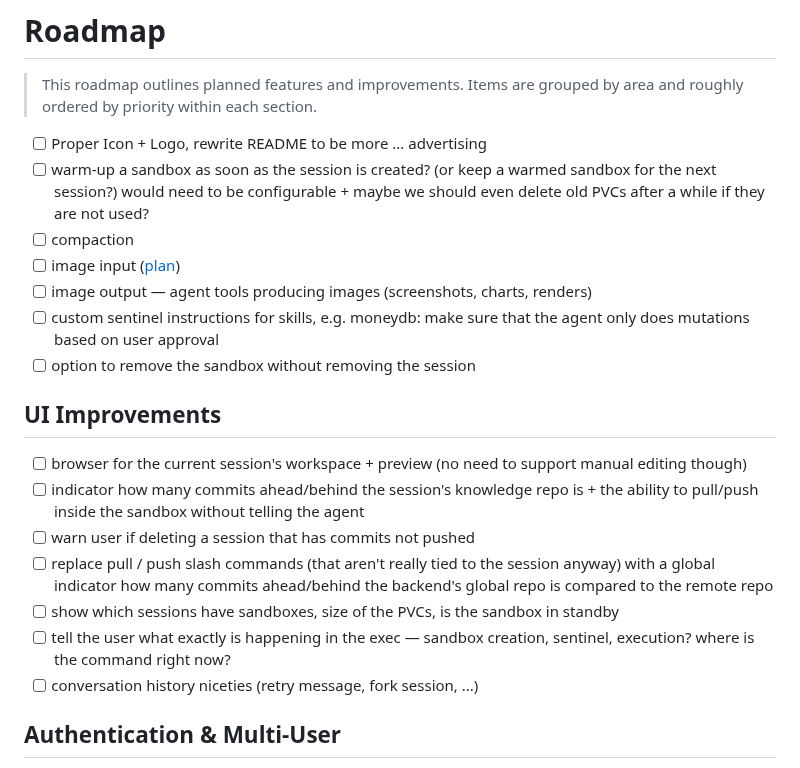
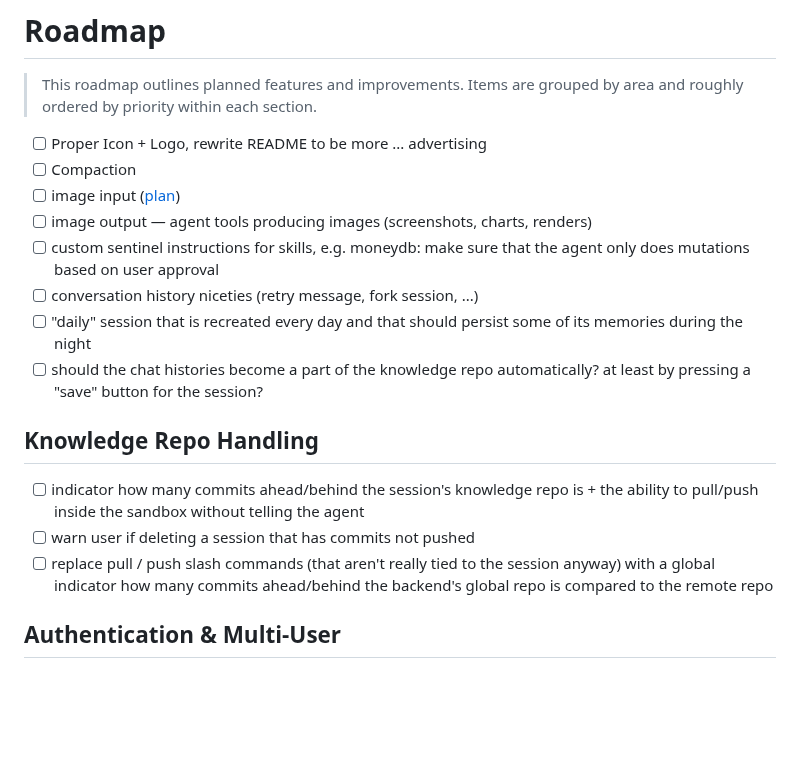
Before and after one commit to thiesgerken/carapace, a Markdown page: ROADMAP.md, the part around the change. GitHub-like rendering; blank space fills up the shorter version.

Commit message:
refactor roadmap: reorganize sections and remove outdated items

```diff
--- a/ROADMAP.md
+++ b/ROADMAP.md
@@ -3,22 +3,19 @@
 > This roadmap outlines planned features and improvements. Items are grouped by area and roughly ordered by priority within each section.
 
 - [ ] Proper Icon + Logo, rewrite README to be more ... advertising
-- [ ] warm-up a sandbox as soon as the session is created? (or keep a warmed sandbox for the next session?) would need to be configurable + maybe we should even delete old PVCs after a while if they are not used?
-- [ ] compaction
+- [ ] Compaction
 - [ ] image input ([plan](docs/plans/images.md))
 - [ ] image output — agent tools producing images (screenshots, charts, renders)
 - [ ] custom sentinel instructions for skills, e.g. moneydb: make sure that the agent only does mutations based on user approval
-- [ ] option to remove the sandbox without removing the session
+- [ ] conversation history niceties (retry message, fork session, ...)
+- [ ] "daily" session that is recreated every day and that should persist some of its memories during the night
+- [ ] should the chat histories become a part of the knowledge repo automatically? at least by pressing a "save" button for the session?
 
-## UI Improvements
+## Knowledge Repo Handling
 
-- [ ] browser for the current session's workspace + preview (no need to support manual editing though)
 - [ ] indicator how many commits ahead/behind the session's knowledge repo is + the ability to pull/push inside the sandbox without telling the agent
 - [ ] warn user if deleting a session that has commits not pushed
 - [ ] replace pull / push slash commands (that aren't really tied to the session anyway) with a global indicator how many commits ahead/behind the backend's global repo is compared to the remote repo
-- [ ] show which sessions have sandboxes, size of the PVCs, is the sandbox in standby
-- [ ] tell the user what exactly is happening in the exec — sandbox creation, sentinel, execution? where is the command right now?
-- [ ] conversation history niceties (retry message, fork session, ...)
 
 ## Authentication & Multi-User
 
```
